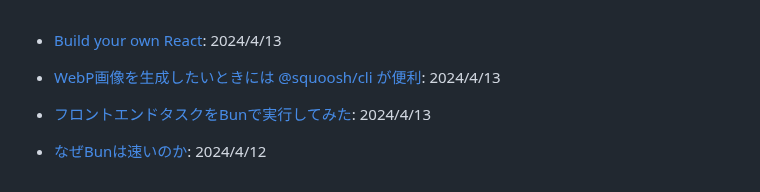
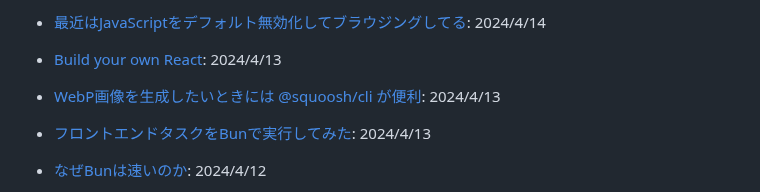
Before and after one commit to yoshikouki/yoshikouki, a Markdown page: Inputs.md, the part around the change. Rendered like a GitHub page.

Commit message:
Add Input by GitHub Actions

```diff
--- a/Inputs.md
+++ b/Inputs.md
@@ -1,3 +1,4 @@
+- [最近はJavaScriptをデフォルト無効化してブラウジングしてる](https://zenn.dev/oubakiou/articles/2d1b2931116847): 2024/4/14
 - [Build your own React](https://pomb.us/build-your-own-react/): 2024/4/13
 - [WebP画像を生成したいときには @squoosh/cli が便利](https://zenn.dev/catnose99/scraps/2647fa64b1fe27): 2024/4/13
 - [フロントエンドタスクをBunで実行してみた](https://zenn.dev/edash_tech_blog/articles/9b20228de60b43): 2024/4/13
```
